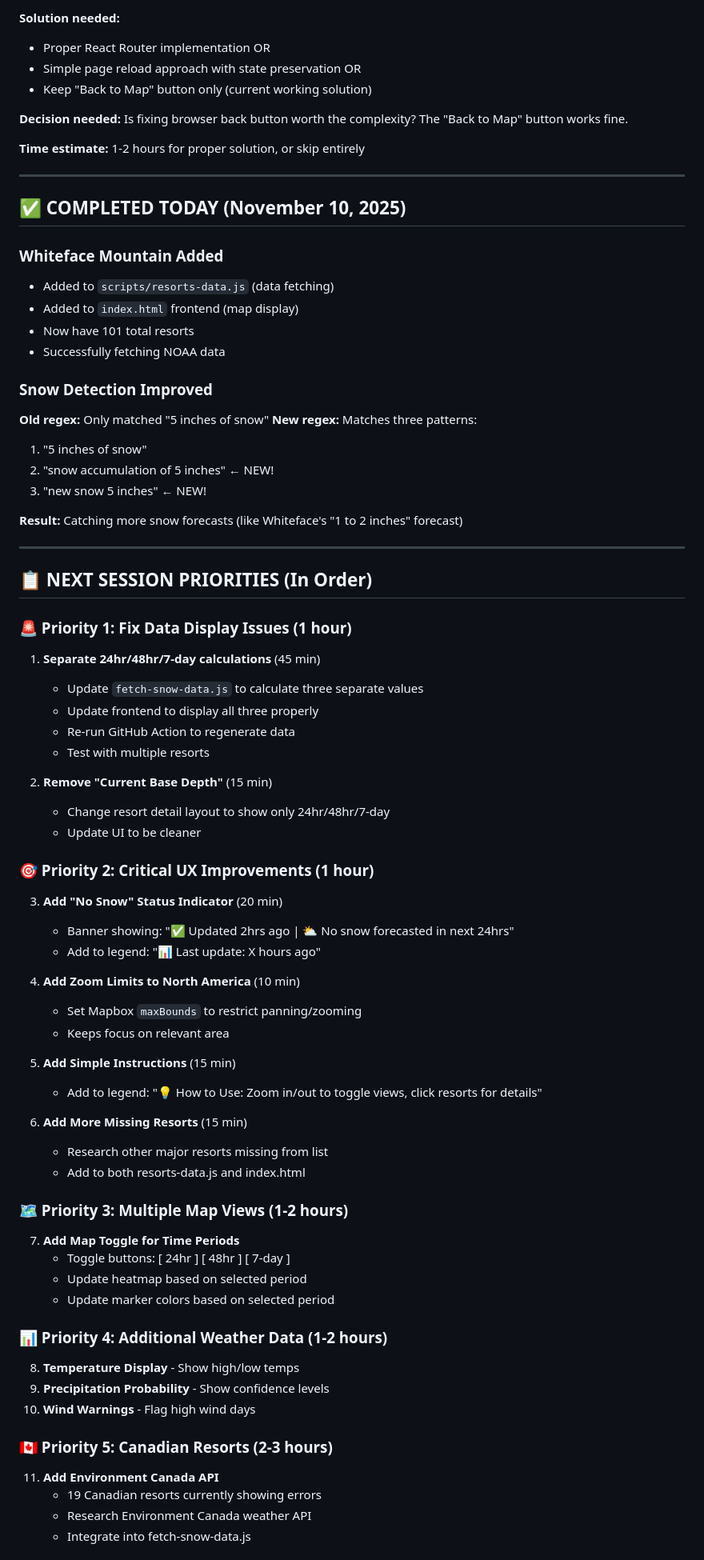
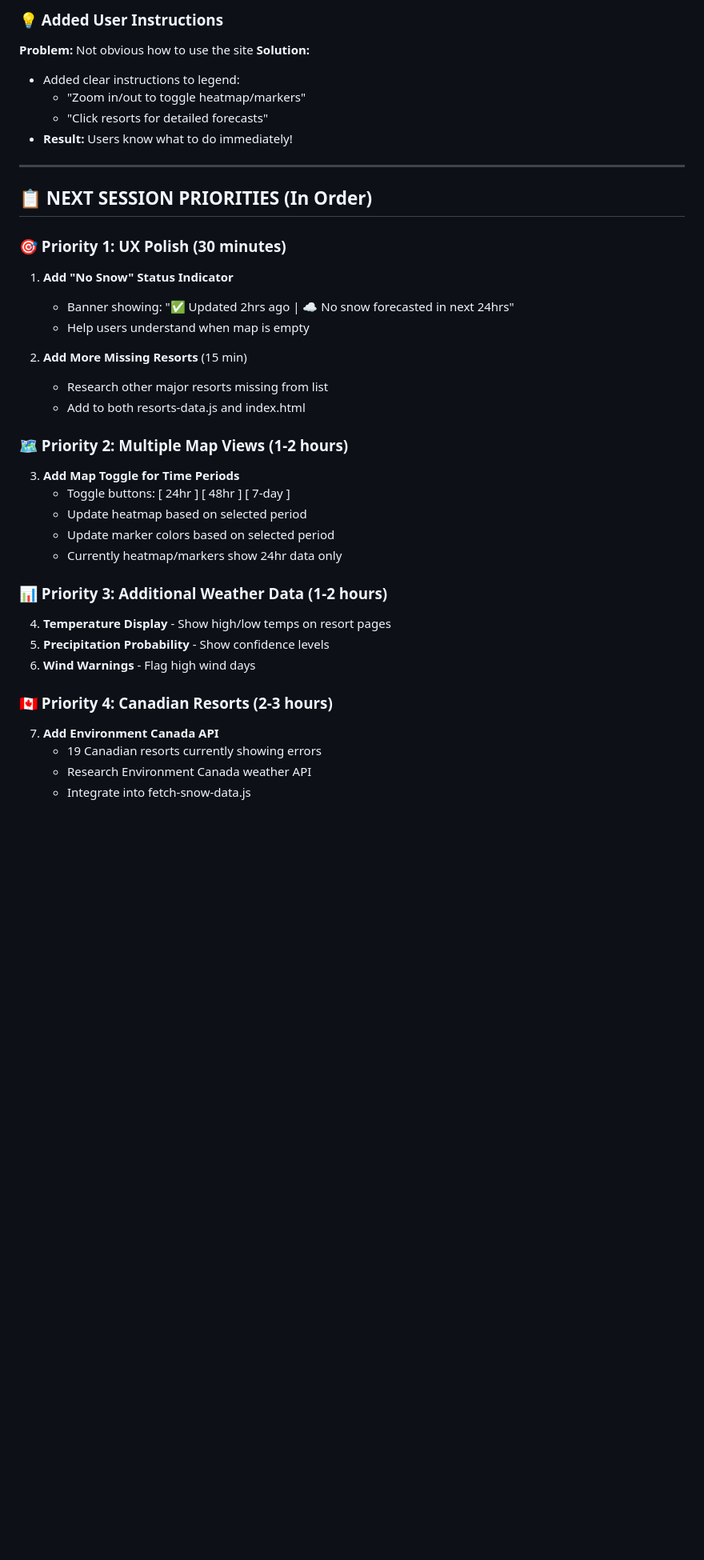
Before and after one commit to jnr47/skibum2025, a Markdown page: PROJECT.md, the part around the change printed below. Shown: that part at 80% size. GitHub-like rendering; blank space fills up the shorter version.

```diff
--- a/PROJECT.md
+++ b/PROJECT.md
@@ -91,76 +80,39 @@ return {
-**Solution needed:**
-- Proper React Router implementation OR
-- Simple page reload approach with state preservation OR
-- Keep "Back to Map" button only (current working solution)
-
-**Decision needed:** Is fixing browser back button worth the complexity? The "Back to Map" button works fine.
-
-**Time estimate:** 1-2 hours for proper solution, or skip entirely
-
----
-
-## ✅ COMPLETED TODAY (November 10, 2025)
-
-### Whiteface Mountain Added
-- Added to `scripts/resorts-data.js` (data fetching)
-- Added to `index.html` frontend (map display)
-- Now have 101 total resorts
-- Successfully fetching NOAA data
-
-### Snow Detection Improved
-**Old regex:** Only matched "5 inches of snow"
-**New regex:** Matches three patterns:
-1. "5 inches of snow"
-2. "snow accumulation of 5 inches" ← NEW!
-3. "new snow 5 inches" ← NEW!
-
-**Result:** Catching more snow forecasts (like Whiteface's "1 to 2 inches" forecast)
+### 💡 Added User Instructions
+**Problem:** Not obvious how to use the site
+**Solution:**
+- Added clear instructions to legend:
+  - "Zoom in/out to toggle heatmap/markers"
+  - "Click resorts for detailed forecasts"
+- **Result:** Users know what to do immediately!
 
 ---
 
 ## 📋 NEXT SESSION PRIORITIES (In Order)
 
-### 🚨 Priority 1: Fix Data Display Issues (1 hour)
-1. **Separate 24hr/48hr/7-day calculations** (45 min)
-   - Update `fetch-snow-data.js` to calculate three separate values
-   - Update frontend to display all three properly
-   - Re-run GitHub Action to regenerate data
-   - Test with multiple resorts
+### 🎯 Priority 1: UX Polish (30 minutes)
+1. **Add "No Snow" Status Indicator**
+   - Banner showing: "✅ Updated 2hrs ago | ☁️ No snow forecasted in next 24hrs"
+   - Help users understand when map is empty
 
-2. **Remove "Current Base Depth"** (15 min)
-   - Change resort detail layout to show only 24hr/48hr/7-day
-   - Update UI to be cleaner
-
-### 🎯 Priority 2: Critical UX Improvements (1 hour)
-3. **Add "No Snow" Status Indicator** (20 min)
-   - Banner showing: "✅ Updated 2hrs ago | ⛅ No snow forecasted in next 24hrs"
-   - Add to legend: "📊 Last update: X hours ago"
-
-4. **Add Zoom Limits to North America** (10 min)
-   - Set Mapbox `maxBounds` to restrict panning/zooming
-   - Keeps focus on relevant area
-
-5. **Add Simple Instructions** (15 min)
-   - Add to legend: "💡 How to Use: Zoom in/out to toggle views, click resorts for details"
-
-6. **Add More Missing Resorts** (15 min)
+2. **Add More Missing Resorts** (15 min)
    - Research other major resorts missing from list
    - Add to both resorts-data.js and index.html
 
-### 🗺️ Priority 3: Multiple Map Views (1-2 hours)
-7. **Add Map Toggle for Time Periods**
+### 🗺️ Priority 2: Multiple Map Views (1-2 hours)
+3. **Add Map Toggle for Time Periods**
    - Toggle buttons: [ 24hr ] [ 48hr ] [ 7-day ]
    - Update heatmap based on selected period
    - Update marker colors based on selected period
+   - Currently heatmap/markers show 24hr data only
 
-### 📊 Priority 4: Additional Weather Data (1-2 hours)
-8. **Temperature Display** - Show high/low temps
-9. **Precipitation Probability** - Show confidence levels
-10. **Wind Warnings** - Flag high wind days
+### 📊 Priority 3: Additional Weather Data (1-2 hours)
+4. **Temperature Display** - Show high/low temps on resort pages
+5. **Precipitation Probability** - Show confidence levels
+6. **Wind Warnings** - Flag high wind days
 
-### 🇨🇦 Priority 5: Canadian Resorts (2-3 hours)
-11. **Add Environment Canada API**
-    - 19 Canadian resorts currently showing errors
-    - Research Environment Canada weather API
-    - Integrate into fetch-snow-data.js
+### 🇨🇦 Priority 4: Canadian Resorts (2-3 hours)
+7. **Add Environment Canada API**
+   - 19 Canadian resorts currently showing errors
+   - Research Environment Canada weather API
+   - Integrate into fetch-snow-data.js
 
```
Also changed, not shown: other parts of PROJECT.md (+186 -191 lines).
